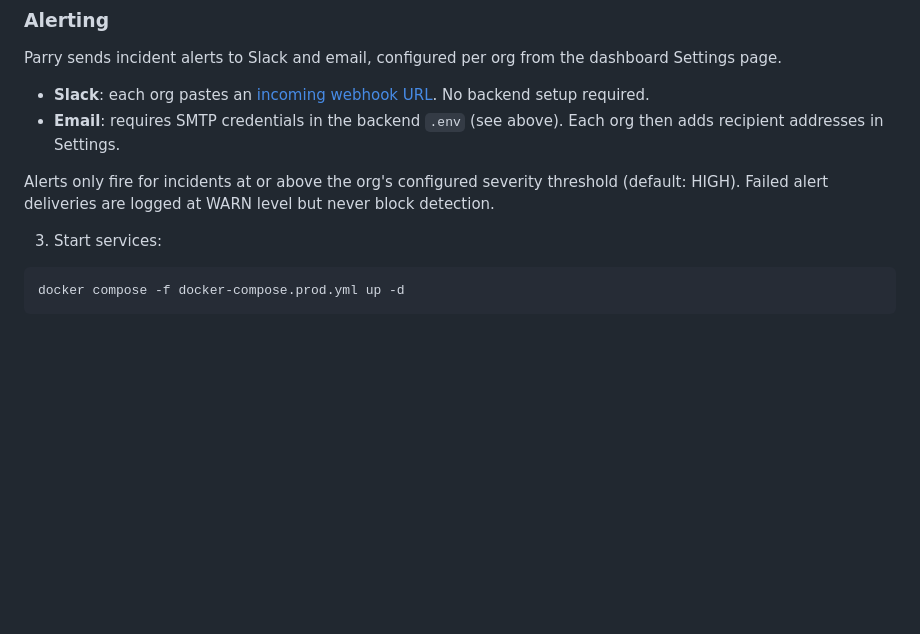
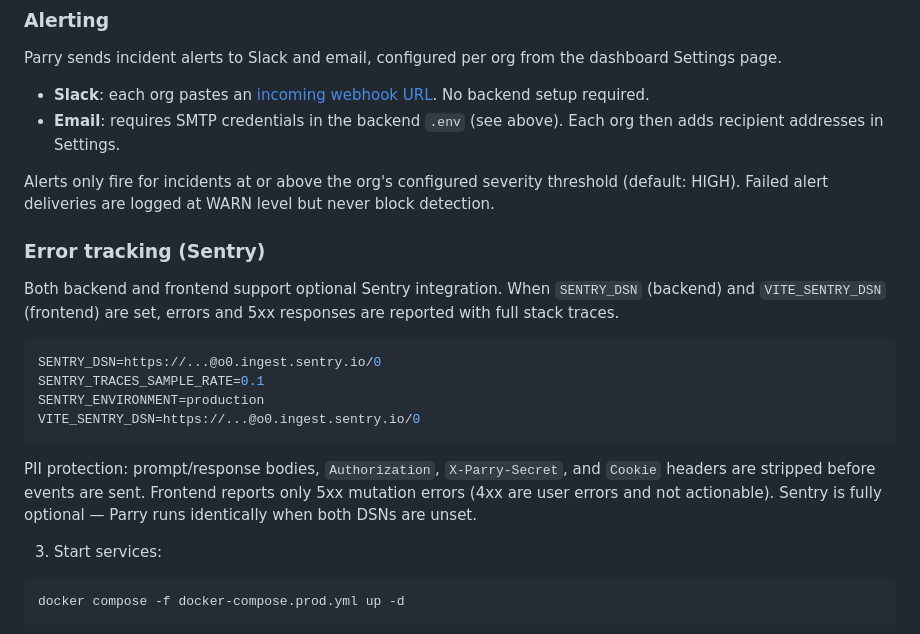
Before and after one commit to smhasan94/parry, a Markdown page: docs/OPERATIONS.md, the part around the change. Rendered like a GitHub page; blank space fills up the shorter version.

Commit message:
document Sentry setup and PII protection in operations runbook

````diff
--- a/docs/OPERATIONS.md
+++ b/docs/OPERATIONS.md
@@ -58,6 +58,19 @@ Parry sends incident alerts to Slack and email, configured per org from the dash
 - **Email**: requires SMTP credentials in the backend `.env` (see above). Each org then adds recipient addresses in Settings.
 
 Alerts only fire for incidents at or above the org's configured severity threshold (default: HIGH). Failed alert deliveries are logged at WARN level but never block detection.
+
+### Error tracking (Sentry)
+
+Both backend and frontend support optional Sentry integration. When `SENTRY_DSN` (backend) and `VITE_SENTRY_DSN` (frontend) are set, errors and 5xx responses are reported with full stack traces.
+
+```env
+SENTRY_DSN=https://...@o0.ingest.sentry.io/0
+SENTRY_TRACES_SAMPLE_RATE=0.1
+SENTRY_ENVIRONMENT=production
+VITE_SENTRY_DSN=https://...@o0.ingest.sentry.io/0
+```
+
+PII protection: prompt/response bodies, `Authorization`, `X-Parry-Secret`, and `Cookie` headers are stripped before events are sent. Frontend reports only 5xx mutation errors (4xx are user errors and not actionable). Sentry is fully optional — Parry runs identically when both DSNs are unset.
 
 3. Start services:
 
````
